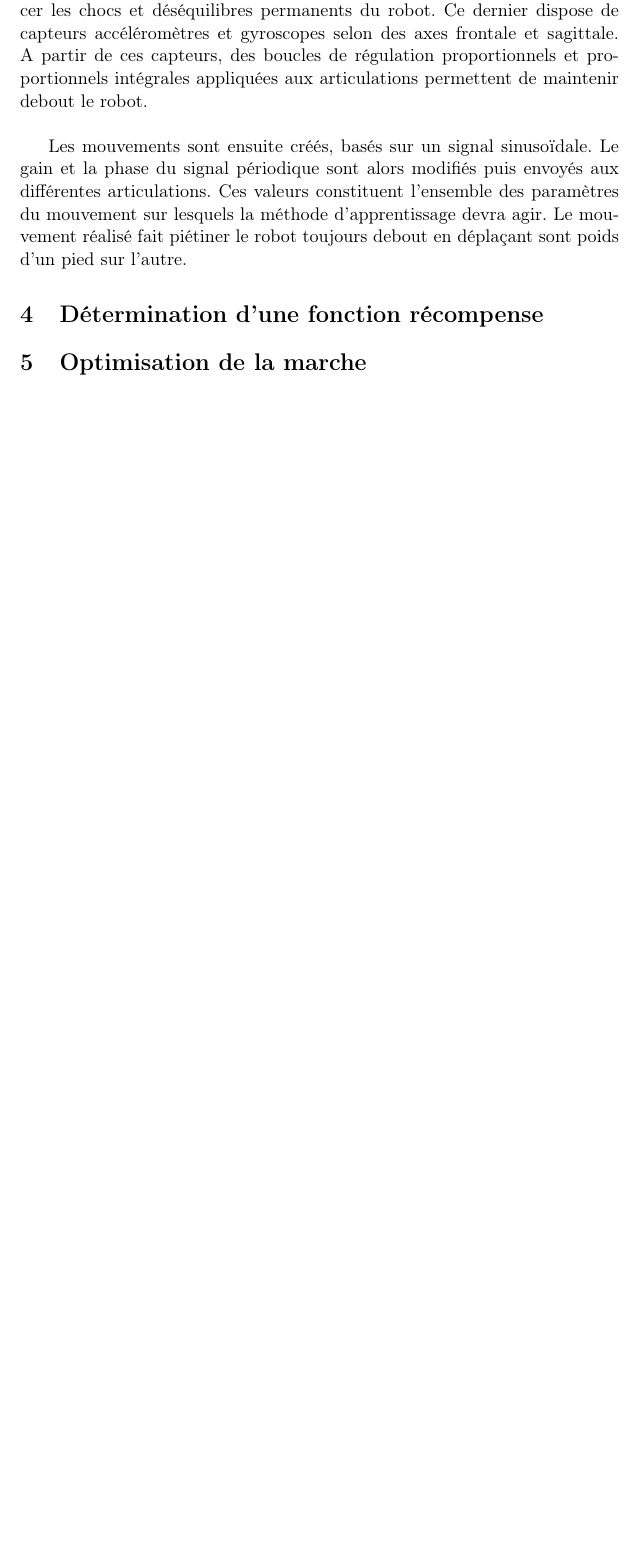
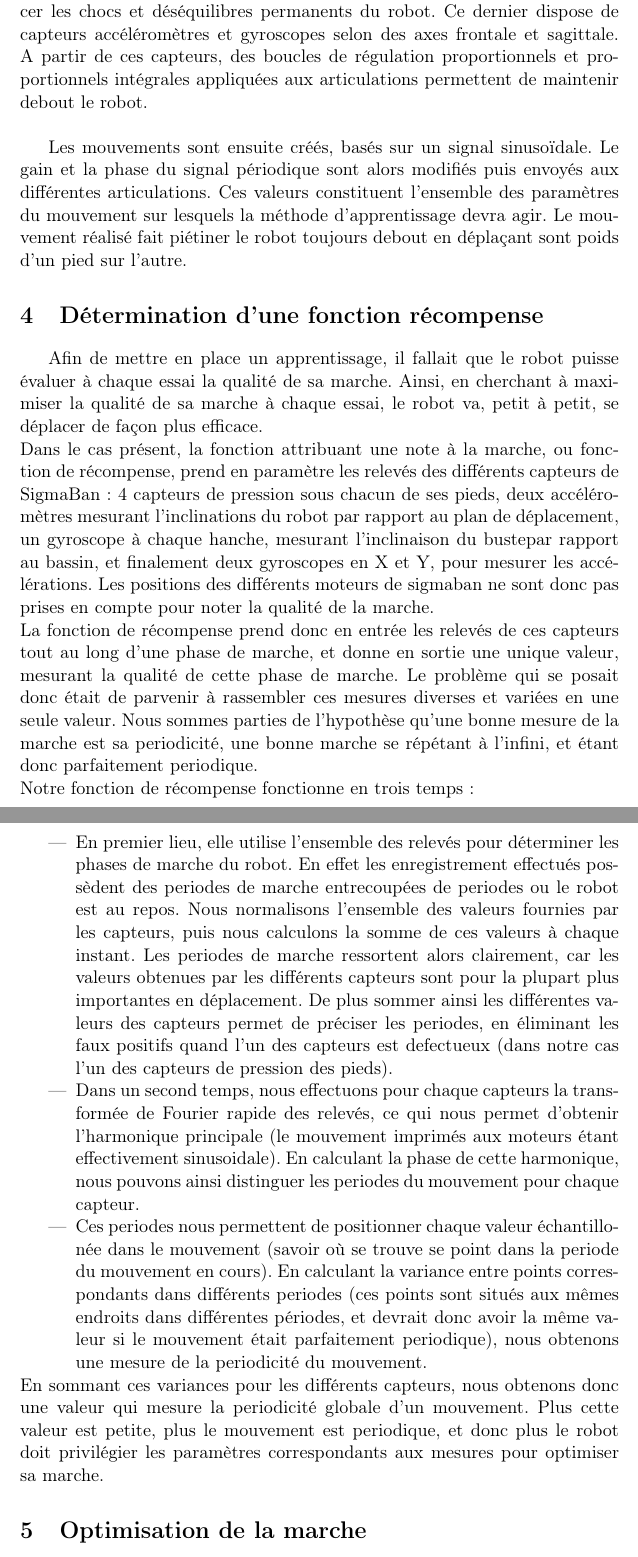
Before and after one commit to Leph/RobotFitness, a LaTeX document (report/report.tex): part of page 2 of 2 before the commit and two parts of pages 2 and 3 of 3 after it, the two joined at a grey line, cut so that both start at the same text, the shorter picture padded with empty space. Compiled offline with pdfLaTeX.

Commit message:
ajout partie calcul recompense

```diff
--- a/report/report.tex
+++ b/report/report.tex
@@ -55,6 +55,18 @@ du mouvement sur lesquels la méthode d'apprentissage devra agir. Le mouvement r
 toujours debout en déplaçant sont poids d'un pied sur l'autre.
 
 \section{Détermination d'une fonction récompense}
+Afin de mettre en place un apprentissage, il fallait que le robot puisse évaluer à chaque essai la qualité de sa marche. Ainsi, en cherchant à maximiser la qualité de sa marche à chaque essai, le robot va, petit à petit, se déplacer de façon plus efficace.\\
+Dans le cas présent, la fonction attribuant une note à la marche, ou fonction de récompense, prend en paramètre les relevés des différents capteurs de SigmaBan: 4 capteurs de pression sous chacun de ses pieds, deux accéléromètres mesurant l'inclinations du robot par rapport au plan de déplacement, un gyroscope à chaque hanche, mesurant l'inclinaison du bustepar rapport au bassin, et finalement deux gyroscopes en X et Y, pour mesurer les accélérations. Les positions des différents moteurs de sigmaban ne sont donc pas prises en compte pour noter la qualité de la marche.\\
+La fonction de récompense prend donc en entrée les relevés de ces capteurs tout au long d'une phase de marche, et donne en sortie une unique valeur, mesurant la qualité de cette phase de marche. Le problème qui se posait donc était de parvenir à rassembler ces mesures diverses et variées en une seule valeur. Nous sommes parties de l'hypothèse qu'une bonne mesure de la marche est sa periodicité, une bonne marche se répétant à l'infini, et étant donc parfaitement periodique.\\
+Notre fonction de récompense fonctionne en trois temps:
+\begin{itemize}
+\item En premier lieu, elle utilise l'ensemble des relevés pour déterminer les phases de marche du robot. En effet les enregistrement effectués possèdent des periodes de marche entrecoupées de periodes ou le robot est au repos. Nous normalisons l'ensemble des valeurs fournies par les capteurs, puis nous calculons la somme de ces valeurs à chaque instant. Les periodes de marche ressortent alors clairement, car les valeurs obtenues par les différents capteurs sont pour la plupart plus importantes en déplacement. De plus sommer ainsi les différentes valeurs des capteurs permet de préciser les periodes, en éliminant les faux positifs quand l'un des capteurs est defectueux (dans notre cas l'un des capteurs de pression des pieds).
+\item Dans un second temps, nous effectuons pour chaque capteurs la transformée de Fourier rapide des relevés, ce qui nous permet d'obtenir l'harmonique principale (le mouvement imprimés aux moteurs étant effectivement sinusoidale). En calculant la phase de cette harmonique, nous pouvons ainsi distinguer les periodes du mouvement pour chaque capteur.
+\item Ces periodes nous permettent de positionner chaque valeur échantillonée dans le mouvement (savoir où se trouve se point dans la periode du mouvement en cours). En calculant la variance entre points correspondants dans différents periodes (ces points sont situés aux mêmes endroits dans différentes périodes, et devrait donc avoir la même valeur si le mouvement était parfaitement periodique), nous obtenons une mesure de la periodicité du mouvement.
+\end{itemize}
+En sommant ces variances pour les différents capteurs,
+nous obtenons donc une valeur qui mesure la periodicité globale d'un mouvement. Plus cette valeur est petite, plus le mouvement est periodique, et donc plus le robot doit privilégier les paramètres correspondants aux mesures pour optimiser sa marche.
+
 \section{Optimisation de la marche}
 \section{Conclusion}
 
```
